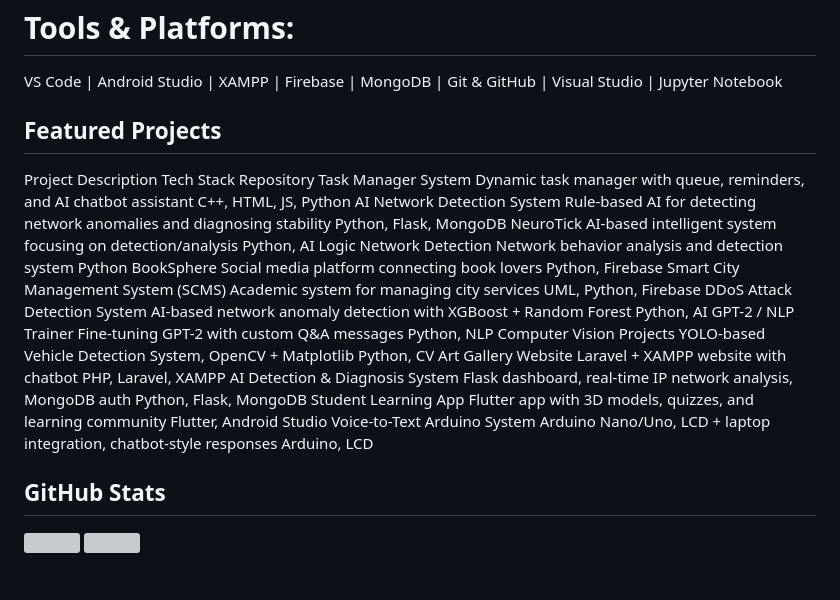
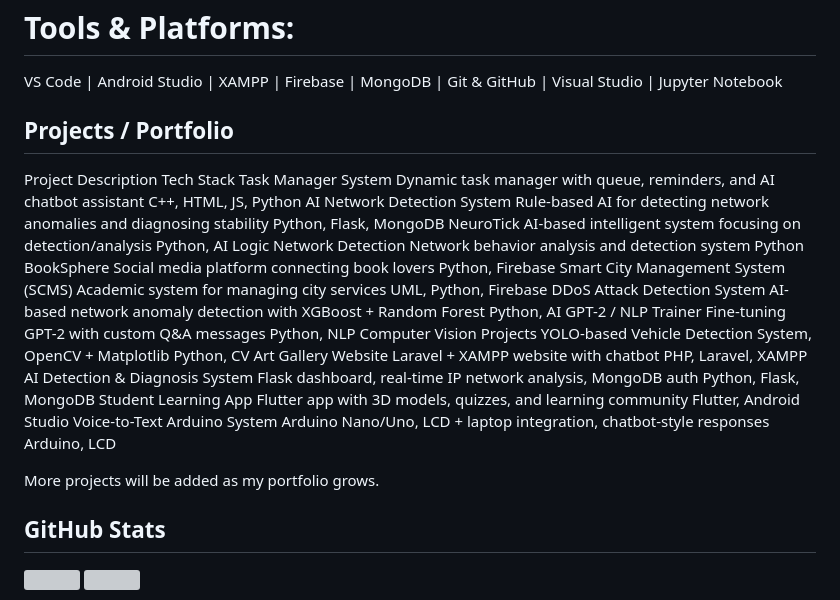
Before and after one commit to Arisha18-glitch/Arisha18-glitch, a Markdown page: README.md, the part around the change. Rendered like a GitHub page; blank space fills up the shorter version; grey boxes are pictures that could not be loaded.

Commit message:
Revise project listings and section title in README
Updated project section and added a note about future projects.

```diff
--- a/README.md
+++ b/README.md
@@ -22,8 +22,8 @@ VS Code
  | MongoDB
  | Git & GitHub | Visual Studio | Jupyter Notebook
 
-## Featured Projects
-Project	Description	Tech Stack	Repository
+## Projects / Portfolio
+Project	Description	Tech Stack
 Task Manager System	Dynamic task manager with queue, reminders, and AI chatbot assistant	C++, HTML, JS, Python
 AI Network Detection System	Rule-based AI for detecting network anomalies and diagnosing stability	Python, Flask, MongoDB
 NeuroTick	AI-based intelligent system focusing on detection/analysis	Python, AI Logic
@@ -37,6 +37,8 @@ Art Gallery Website	Laravel + XAMPP website with chatbot	PHP, Laravel, XAMPP
 AI Detection & Diagnosis System	Flask dashboard, real-time IP network analysis, MongoDB auth	Python, Flask, MongoDB
 Student Learning App	Flutter app with 3D models, quizzes, and learning community	Flutter, Android Studio
 Voice-to-Text Arduino System	Arduino Nano/Uno, LCD + laptop integration, chatbot-style responses	Arduino, LCD
+
+More projects will be added as my portfolio grows.
 
 ## GitHub Stats
 <p align="left"> <img src="https://github-readme-stats.vercel.app/api?username=Arisha18-glitch&show_icons=true&hide_title=true&hide_rank=true" height="150"/> <img src="https://github-readme-stats.vercel.app/api/top-langs/?username=Arisha18-glitch&layout=compact" height="150"/> </p>
```
